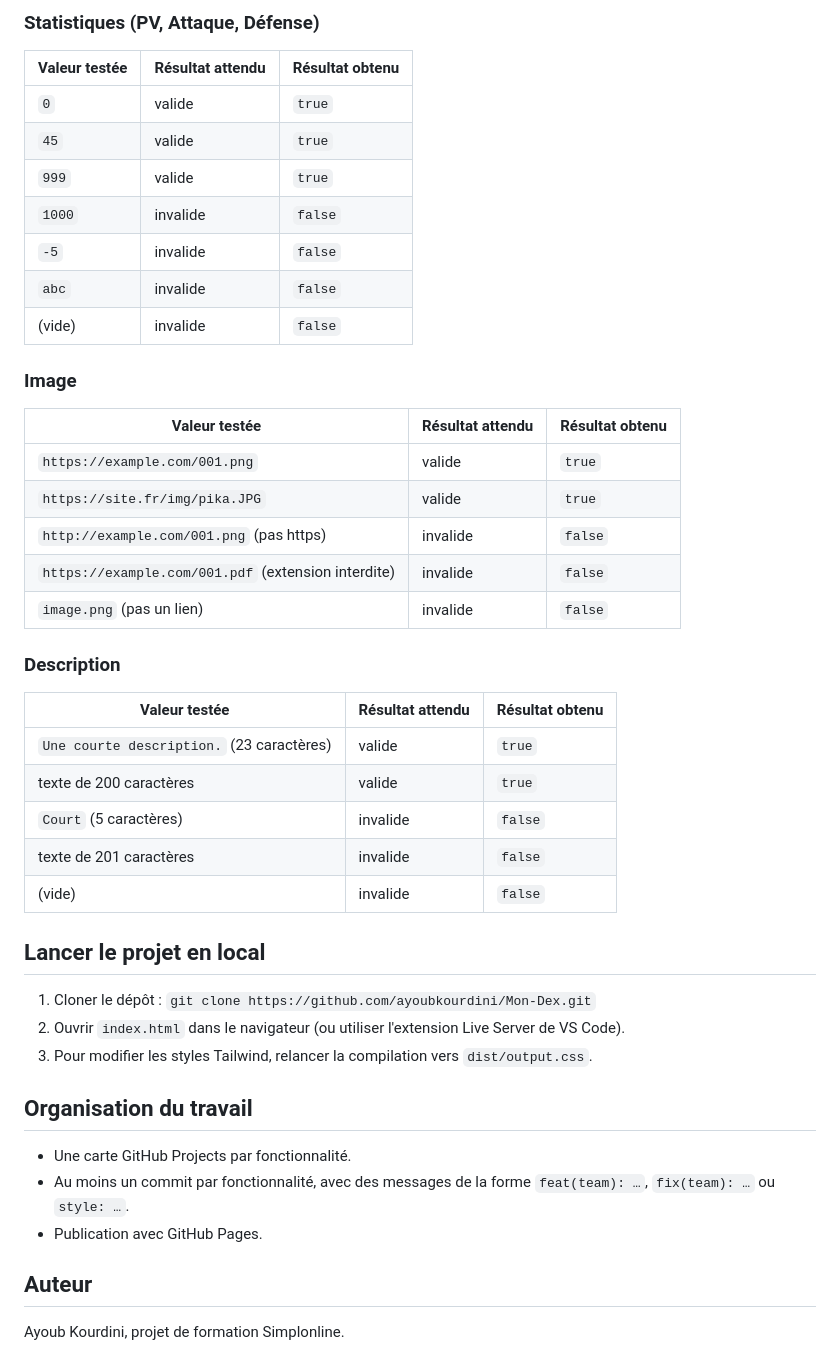
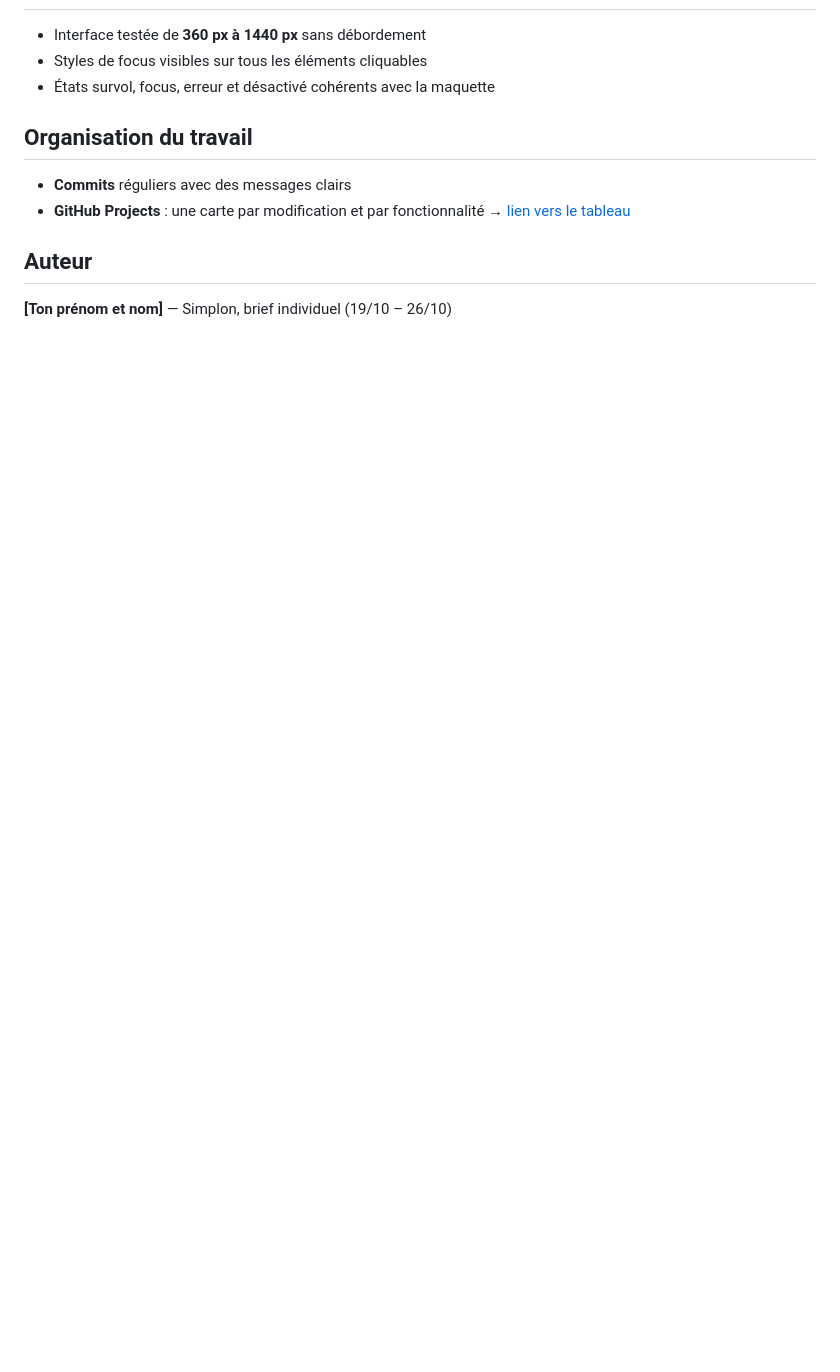
Before and after one commit to ayoubkourdini/Mon-Dex, a Markdown page: design/README.md, the part around one of its changes. GitHub-like rendering; blank space fills up the shorter version.

```diff
--- a/design/README.md
+++ b/design/README.md
@@ -111,47 +128,12 @@ console.log(regexNumero.test("010"));    // false
-### Statistiques (PV, Attaque, Défense)
-
-| Valeur testée | Résultat attendu | Résultat obtenu |
-|---|---|---|
-| `0` | valide | `true` |
-| `45` | valide | `true` |
-| `999` | valide | `true` |
-| `1000` | invalide | `false` |
-| `-5` | invalide | `false` |
-| `abc` | invalide | `false` |
-| (vide) | invalide | `false` |
-
-### Image
-
-| Valeur testée | Résultat attendu | Résultat obtenu |
-|---|---|---|
-| `https://example.com/001.png` | valide | `true` |
-| `https://site.fr/img/pika.JPG` | valide | `true` |
-| `http://example.com/001.png` (pas https) | invalide | `false` |
-| `https://example.com/001.pdf` (extension interdite) | invalide | `false` |
-| `image.png` (pas un lien) | invalide | `false` |
-
-### Description
-
-| Valeur testée | Résultat attendu | Résultat obtenu |
-|---|---|---|
-| `Une courte description.` (23 caractères) | valide | `true` |
-| texte de 200 caractères | valide | `true` |
-| `Court` (5 caractères) | invalide | `false` |
-| texte de 201 caractères | invalide | `false` |
-| (vide) | invalide | `false` |
-
-## Lancer le projet en local
-
-1. Cloner le dépôt : `git clone https://github.com/ayoubkourdini/Mon-Dex.git`
-2. Ouvrir `index.html` dans le navigateur (ou utiliser l'extension Live Server de VS Code).
-3. Pour modifier les styles Tailwind, relancer la compilation vers `dist/output.css`.
+- Interface testée de **360 px à 1440 px** sans débordement
+- Styles de focus visibles sur tous les éléments cliquables
+- États survol, focus, erreur et désactivé cohérents avec la maquette
 
 ## Organisation du travail
 
-- Une carte GitHub Projects par fonctionnalité.
-- Au moins un commit par fonctionnalité, avec des messages de la forme `feat(team): …`, `fix(team): …` ou `style: …`.
-- Publication avec GitHub Pages.
+- **Commits** réguliers avec des messages clairs
+- **GitHub Projects** : une carte par modification et par fonctionnalité → [lien vers le tableau](https://github.com/users/TON-PSEUDO/projects/N)
 
 ## Auteur
 
-Ayoub Kourdini, projet de formation Simplonline.
+**[Ton prénom et nom]** — Simplon, brief individuel (19/10 – 26/10)
```
Also changed, not shown: other parts of design/README.md (+100 -83 lines).
